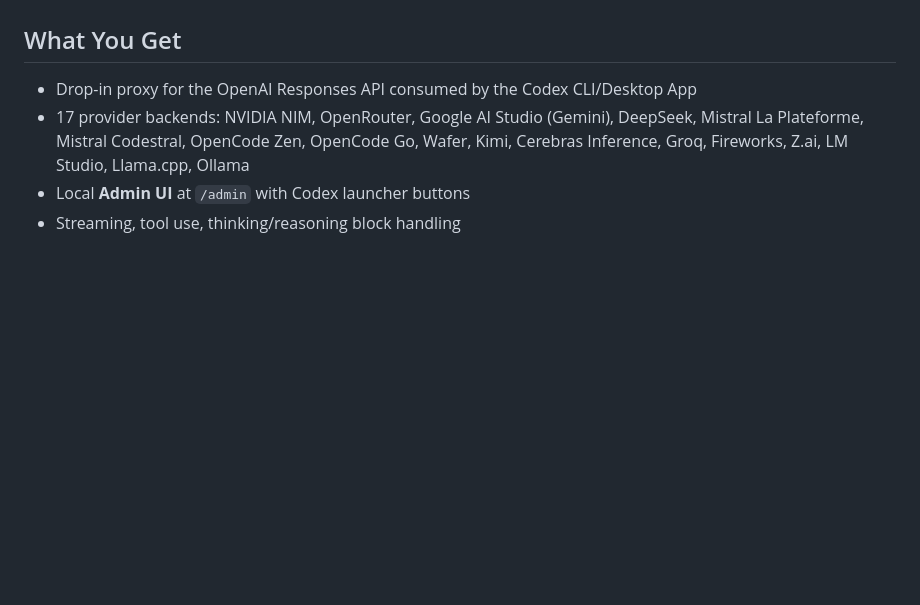
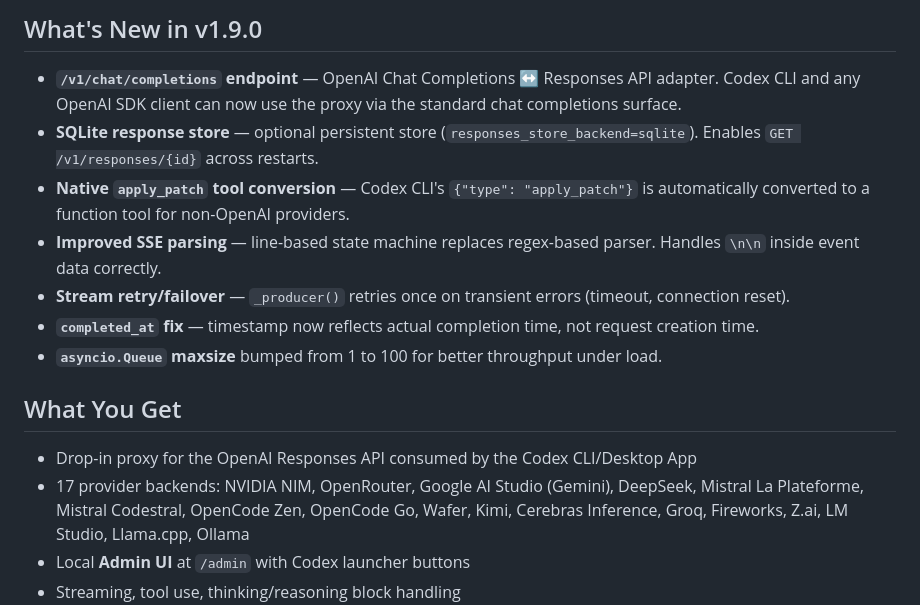
Before and after one commit to chrometechhype/codexproxy, a Markdown page: README.md, the part around one of its changes. Rendered like a GitHub page; blank space fills up the shorter version.

Commit message:
docs: update README for v1.9.0 with What's New section

```diff
--- a/README.md
+++ b/README.md
@@ -12,5 +12,15 @@ Use the OpenAI Codex CLI and any OpenAI Responses client through your own provid
 
 </div>
+
+## What's New in v1.9.0
+
+- **`/v1/chat/completions` endpoint** — OpenAI Chat Completions ↔ Responses API adapter. Codex CLI and any OpenAI SDK client can now use the proxy via the standard chat completions surface.
+- **SQLite response store** — optional persistent store (`responses_store_backend=sqlite`). Enables `GET /v1/responses/{id}` across restarts.
+- **Native `apply_patch` tool conversion** — Codex CLI's `{"type": "apply_patch"}` is automatically converted to a function tool for non-OpenAI providers.
+- **Improved SSE parsing** — line-based state machine replaces regex-based parser. Handles `\n\n` inside event data correctly.
+- **Stream retry/failover** — `_producer()` retries once on transient errors (timeout, connection reset).
+- **`completed_at` fix** — timestamp now reflects actual completion time, not request creation time.
+- **`asyncio.Queue` maxsize** bumped from 1 to 100 for better throughput under load.
 
 ## What You Get
 
```
Also changed, not shown: other parts of README.md (+1 -1 lines).
